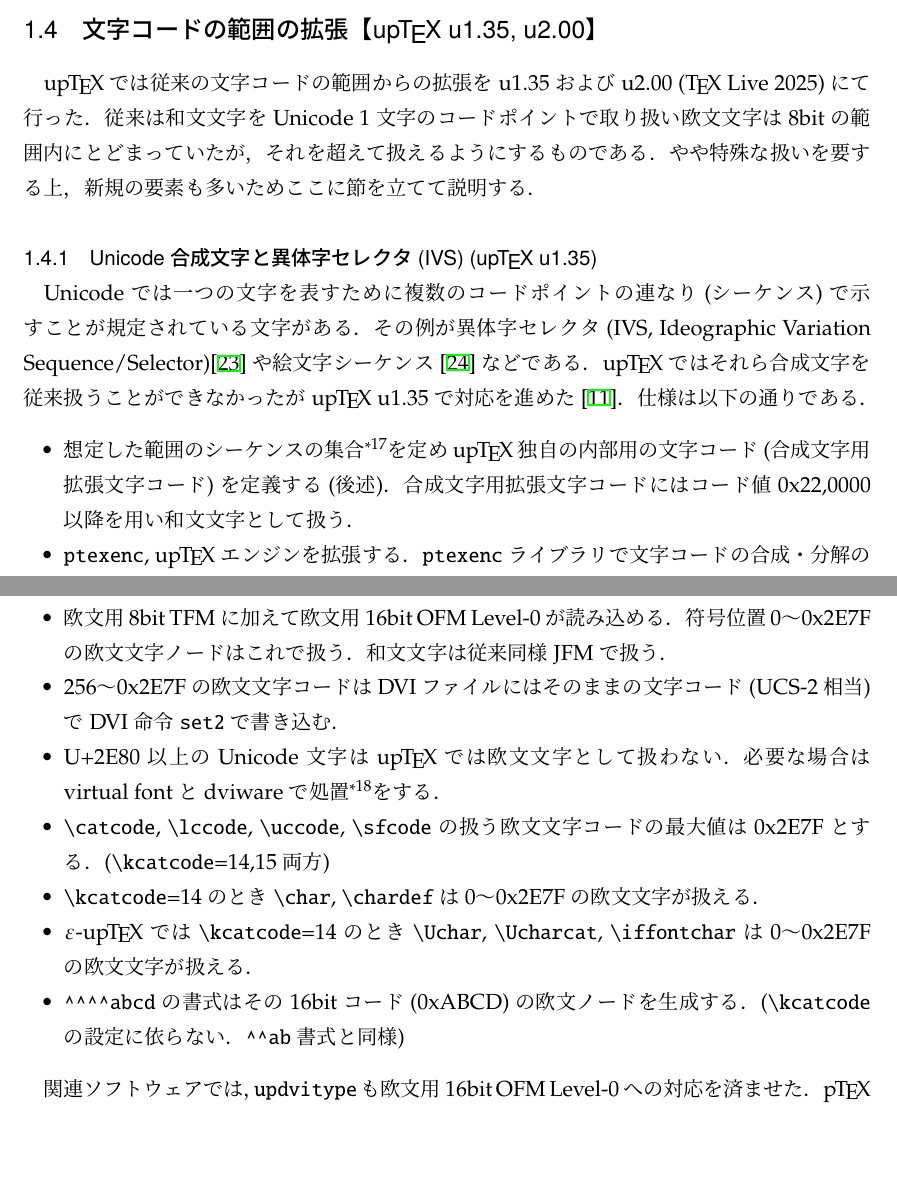
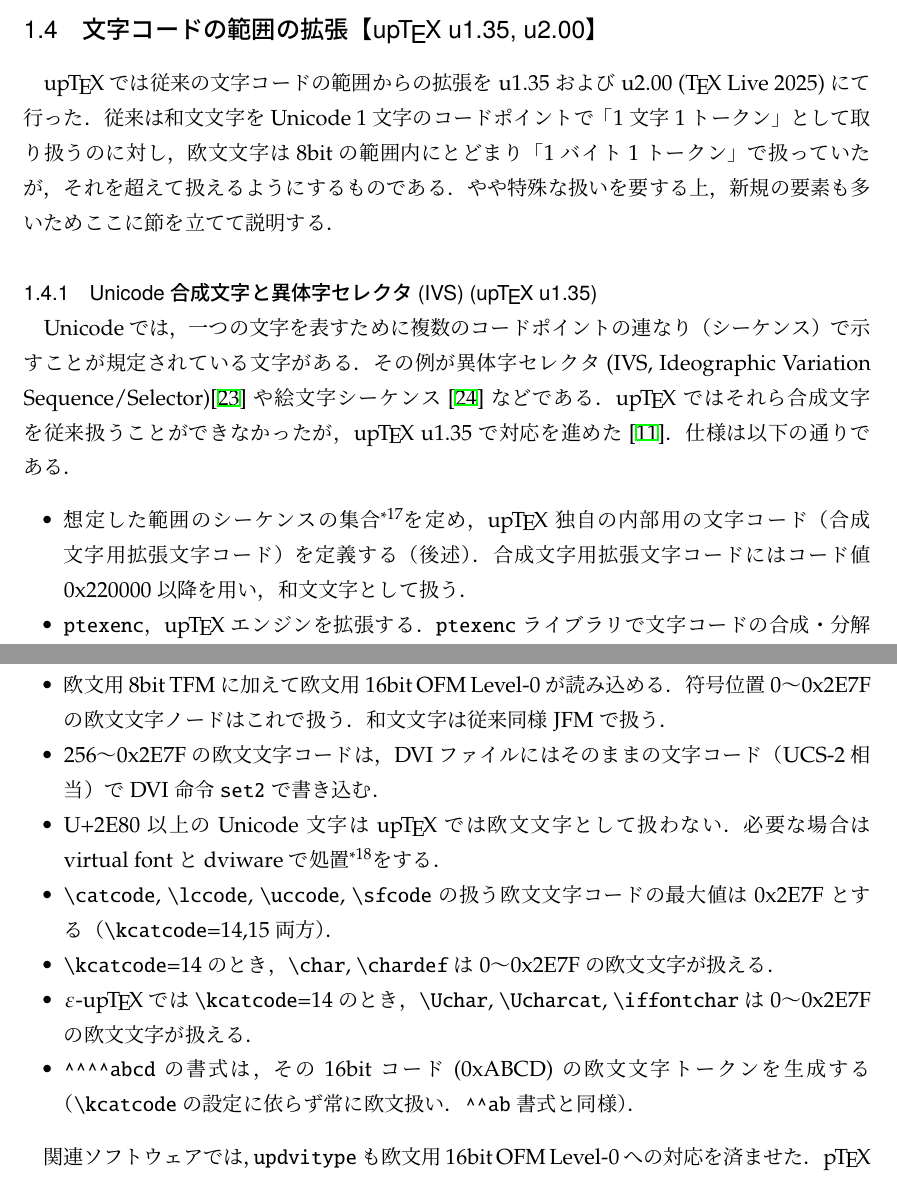
Before and after one commit to texjporg/ptex-manual, a LaTeX document (ptex-manual.tex): two parts of pages 10 and 12 of 43, joined at a grey line, cut so that both start at the same text, the shorter picture padded with empty space. Compiled offline with pLaTeX and dvipdfmx.

Commit message:
eptexdoc.tex, ptex-manual.tex: trivial

```diff
--- a/ptex-manual.tex
+++ b/ptex-manual.tex
@@ -646,24 +646,26 @@ virtual modeでは，起動直後にバナーを表示してから，フォー
 
 \subsection{文字コードの範囲の拡張【\upTeX~u1.35, u2.00】}\label{sec:uptex_extension}
 \upTeX では従来の文字コードの範囲からの拡張を
-u1.35 および u2.00 (\TeX~Live 2025)にて行った．
-従来は和文文字を Unicode 1文字のコードポイントで取り扱い欧文文字は8bitの範囲内にとどまっていたが，
+u1.35およびu2.00 (\TeX~Live 2025)にて行った．
+従来は和文文字をUnicode 1文字のコードポイントで「1文字1トークン」として取り扱うのに対し，
+欧文文字は8bitの範囲内にとどまり「1バイト1トークン」で扱っていたが，
 それを超えて扱えるようにするものである．
 やや特殊な扱いを要する上，新規の要素も多いためここに節を立てて説明する．
 
 \subsubsection{Unicode合成文字と異体字セレクタ(IVS) (\upTeX~u1.35)}\label{sec:uptex_ivs}
-Unicodeでは一つの文字を表すために複数のコードポイントの連なり(シーケンス)で示すことが規定されている文字がある．
+Unicodeでは，一つの文字を表すために複数のコードポイントの
+連なり（シーケンス）で示すことが規定されている文字がある．
 その例が異体字セレクタ(IVS, Ideographic Variation Sequence/Selector)\cite{ivd220913}や
 絵文字シーケンス\cite{emseq160}などである．
-\upTeX ではそれら合成文字を従来扱うことができなかったが\upTeX~u1.35 で対応を進めた\cite{tjb46}．
+\upTeX ではそれら合成文字を従来扱うことができなかったが，\upTeX~u1.35で対応を進めた\cite{tjb46}．
 仕様は以下の通りである．
 
 \begin{itemize}
  \item 想定した範囲のシーケンスの集合%
    \footnote{言い換えれば網羅的ではなく想定外のシーケンスには対応していない．}%
-   を定め\upTeX 独自の内部用の文字コード(合成文字用拡張文字コード)を定義する(後述)．
-   合成文字用拡張文字コードにはコード値0x22,0000以降を用い和文文字として扱う．
- \item \code{ptexenc}, \upTeX エンジンを拡張する．
+   を定め，\upTeX 独自の内部用の文字コード（合成文字用拡張文字コード）を定義する（後述）．
+   合成文字用拡張文字コードにはコード値0x220000以降を用い，和文文字として扱う．
+ \item \code{ptexenc}，\upTeX エンジンを拡張する．
    \code{ptexenc}ライブラリで文字コードの合成・分解のAPIを用意する．
    \upTeX とdviwareの間の文字データ渡しには合成文字用拡張文字コードを用いる．
  \item \upTeX エンジン内部では合成文字を合成文字用拡張文字コードで1文字として扱い，
@@ -742,22 +756,30 @@ virtual fontの仕様としてフォーマットの面では今回新規な部
    同時にその文字コードに相当する欧文文字の\.{catcode}が付与される．
-   このとき「欧文 Unicode 1 文字に対し 1 トークン」となる．
+   このとき「欧文Unicode 1文字に対し1トークン」となる．
  \item 欧文用8bit TFMに加えて欧文用16bit OFM Level-0が読み込める．
-   符号位置 0～0x2E7F の欧文文字ノードはこれで扱う．
-   和文文字は従来同様 JFM で扱う．
- \item 256～0x2E7Fの欧文文字コードは DVIファイルにはそのままの文字コード(UCS-2相当)でDVI命令|set2|で書き込む．
+   符号位置0～0x2E7Fの欧文文字ノードはこれで扱う．
+   和文文字は従来同様JFMで扱う．
+ \item 256～0x2E7Fの欧文文字コードは，
+   DVIファイルにはそのままの文字コード（UCS-2相当）でDVI命令|set2|で書き込む．
  \item U+2E80以上のUnicode文字は\upTeX では欧文文字として扱わない．
    必要な場合はvirtual fontとdviwareで処置%
-   \footnote{頻出する例にU+FB00..FB06のリガチャ(ff, fi, fl等)が挙げられる．\TeX90ではそれらを8bit (0--255)の内部コードに割り当てて使用しているが，それと同様の取り扱いを維持する必要がある．}%
+   \footnote{頻出する例にU+FB00..FB06のリガチャ（ff, fi, fl等）が挙げられる．
+   \TeX90ではそれらを8bit (0--255)の内部コードに割り当てて使用しているが，
+   それと同様の取り扱いを維持する必要がある．}%
    をする．
- \item \.{catcode}, \.{lccode}, \.{uccode}, \.{sfcode} の扱う欧文文字コードの最大値は 0x2E7F とする．(\.{kcatcode}=14,15両方)
- \item \.{kcatcode}=14のとき \.{char}, \.{chardef} は0～0x2E7F の欧文文字が扱える．
- \item \eupTeX では \.{kcatcode}=14のとき \.{Uchar}, \.{Ucharcat}, \.{iffontchar} は0～0x2E7F の欧文文字が扱える．
- \item |^^^^abcd| の書式はその16bitコード(0xABCD)の欧文ノードを生成する．(\.{kcatcode}の設定に依らない．|^^ab|書式と同様)
-\end{itemize}
-
-関連ソフトウェアでは，\code{updvitype} も欧文用16bit OFM Level-0への対応を済ませた．
+ \item \.{catcode}, \.{lccode}, \.{uccode}, \.{sfcode}の扱う欧文文字コードの
+   最大値は0x2E7Fとする（\.{kcatcode}=14,15両方）．
+ \item \.{kcatcode}=14のとき，
+   \.{char}, \.{chardef}は0～0x2E7Fの欧文文字が扱える．
+ \item \eupTeX では\.{kcatcode}=14のとき，
+   \.{Uchar}, \.{Ucharcat}, \.{iffontchar}は0～0x2E7Fの欧文文字が扱える．
+ \item |^^^^abcd|の書式は，その16bitコード(0xABCD)の欧文文字トークンを生成する
+   （\.{kcatcode}の設定に依らず常に欧文扱い．|^^ab|書式と同様）．
+\end{itemize}
+
+関連ソフトウェアでは，\code{updvitype}も欧文用16bit OFM Level-0への対応を済ませた．
 \pTeX 系列に対応したdviwareではすでにOFMへの対応が施されていることが多く，
-\code{dvipdfmx}, \code{dvips}のような主要なdviwareでも\upTeX の欧文文字コードの範囲拡張はすでにカバーされている．
+\code{dvipdfmx}, \code{dvips}のような主要なdviwareでも
+\upTeX の欧文文字コードの範囲拡張はすでにカバーされている．
 現時点で\upTeX は欧文用OFM Level-1には未対応である．
 
 
```
Also changed, not shown: eptexdoc.tex (+2 -1 lines), ptex-manual.tex (68 more changed lines).
